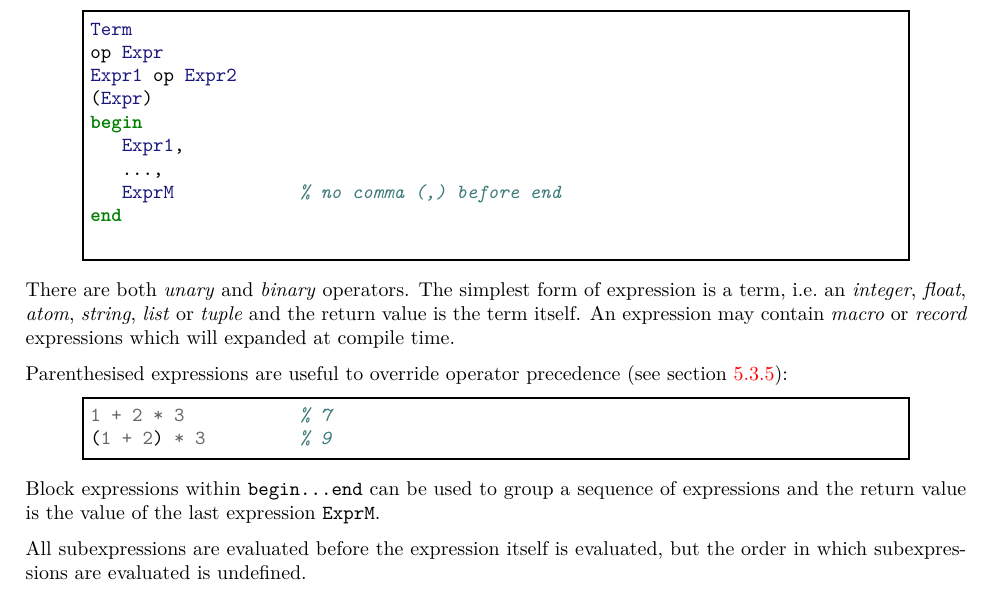
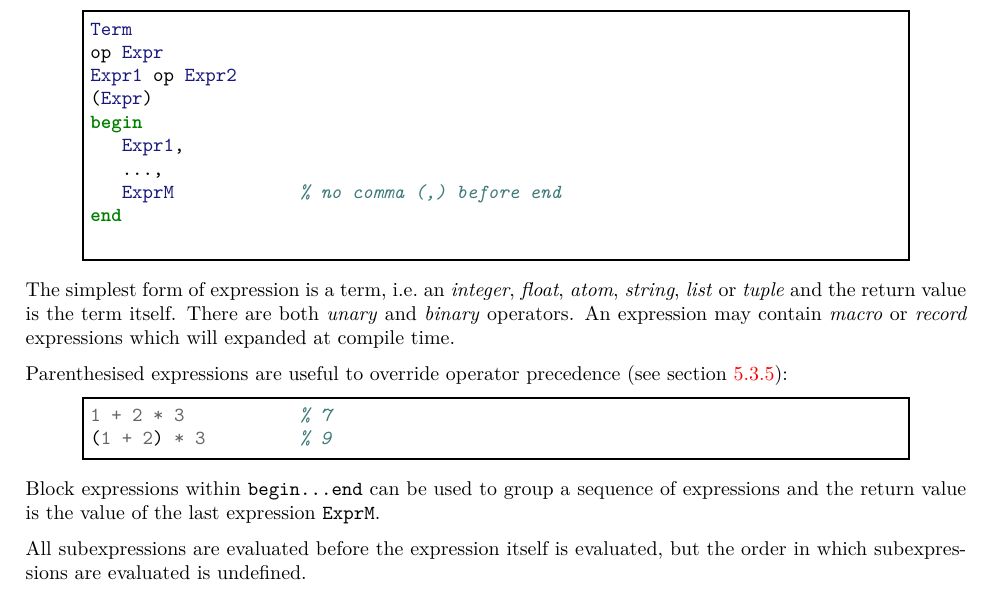
Before and after one commit to esl/erlang-handbook, a LaTeX thesis (ErlangHandbook.tex, which reads chapters/05-functions.tex): part of page 21 of 45, cut so that both start at the same text. Compiled offline with XeLaTeX.

Commit message:
Edits to Chapter 5

```diff
--- a/chapters/05-functions.tex
+++ b/chapters/05-functions.tex
@@ -110,10 +110,10 @@ end
 
 \end{erlang}
 
-There are both \textit{unary} and \textit{binary} operators. The
-simplest form of expression is a term, i.e.~an \textit{integer},
+The simplest form of expression is a term, i.e.~an \textit{integer},
 \textit{float}, \textit{atom}, \textit{string}, \textit{list} or
-\textit{tuple} and the return value is the term itself. An expression
+\textit{tuple} and the return value is the term itself.
+There are both \textit{unary} and \textit{binary} operators. An expression
 may contain \textit{macro} or \textit{record} expressions which will
 expanded at compile time.
 
```
